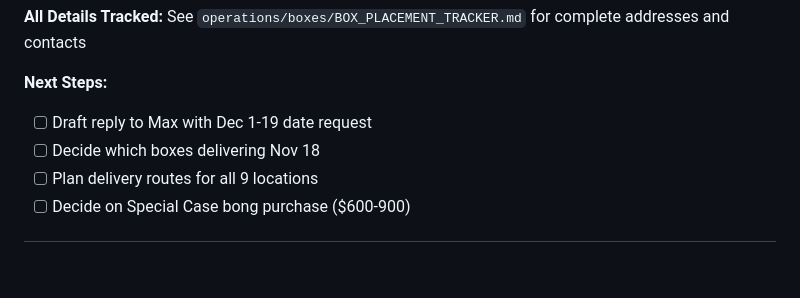
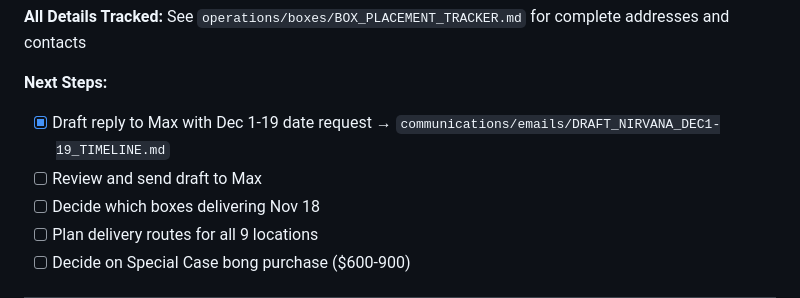
Before and after one commit to arealicehole/kk6, a Markdown page: WORKING_NOTES.md, the part around the change. Rendered like a GitHub page; blank space fills up the shorter version.

```diff
--- a/WORKING_NOTES.md
+++ b/WORKING_NOTES.md
@@ -87,7 +87,8 @@
 **All Details Tracked:** See `operations/boxes/BOX_PLACEMENT_TRACKER.md` for complete addresses and contacts
 
 **Next Steps:**
-- [ ] Draft reply to Max with Dec 1-19 date request
+- [x] Draft reply to Max with Dec 1-19 date request → `communications/emails/DRAFT_NIRVANA_DEC1-19_TIMELINE.md`
+- [ ] Review and send draft to Max
 - [ ] Decide which boxes delivering Nov 18
 - [ ] Plan delivery routes for all 9 locations
 - [ ] Decide on Special Case bong purchase ($600-900)
```
Also changed, not shown: communications/emails/DRAFT_NIRVANA_DEC1-19_TIMELINE.md (added, +47 -0 lines).
